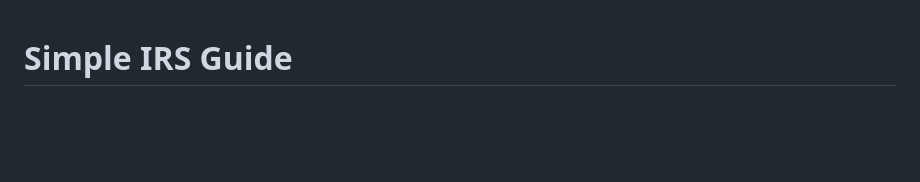
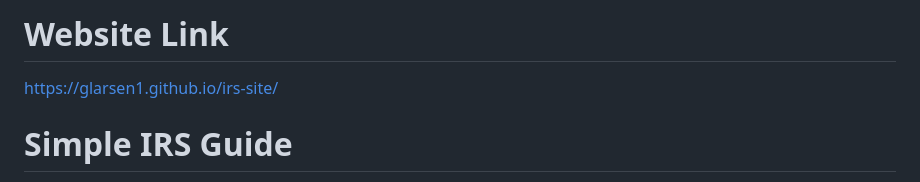
Before and after one commit to glarsen1/irs-site, a Markdown page: README.md, the part around the change. GitHub-like rendering; blank space fills up the shorter version.

Commit message:
Website Link

```diff
--- a/README.md
+++ b/README.md
@@ -1,3 +1,7 @@
+# Website Link
+
+https://glarsen1.github.io/irs-site/
+
 # Simple IRS Guide
 
 This project was developed as part of the E-Fólio A assignment for the course *Laboratório de Sistemas e Serviços Web* (UAB - Uiversidade Aberta).
```
